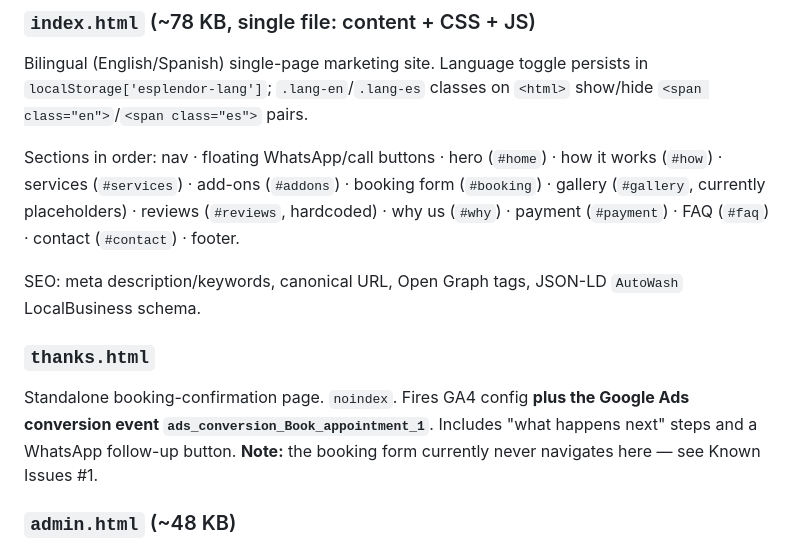
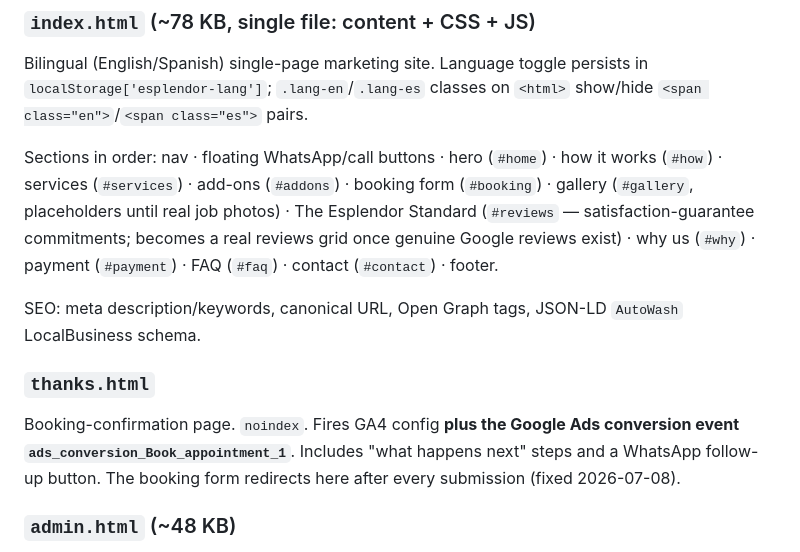
Before and after one commit to michaelaliaga1957-web/desktop-tutorial, a Markdown page: docs/ARCHITECTURE.md, the part around one of its changes. Rendered like a GitHub page.

```diff
--- a/docs/ARCHITECTURE.md
+++ b/docs/ARCHITECTURE.md
@@ -47,12 +53,12 @@ There are no environment variables, secrets, or third-party build dependencies.
 ### `index.html` (~78 KB, single file: content + CSS + JS)
 Bilingual (English/Spanish) single-page marketing site. Language toggle persists in `localStorage['esplendor-lang']`; `.lang-en`/`.lang-es` classes on `<html>` show/hide `<span class="en">`/`<span class="es">` pairs.
 
-Sections in order: nav · floating WhatsApp/call buttons · hero (`#home`) · how it works (`#how`) · services (`#services`) · add-ons (`#addons`) · booking form (`#booking`) · gallery (`#gallery`, currently placeholders) · reviews (`#reviews`, hardcoded) · why us (`#why`) · payment (`#payment`) · FAQ (`#faq`) · contact (`#contact`) · footer.
+Sections in order: nav · floating WhatsApp/call buttons · hero (`#home`) · how it works (`#how`) · services (`#services`) · add-ons (`#addons`) · booking form (`#booking`) · gallery (`#gallery`, placeholders until real job photos) · The Esplendor Standard (`#reviews` — satisfaction-guarantee commitments; becomes a real reviews grid once genuine Google reviews exist) · why us (`#why`) · payment (`#payment`) · FAQ (`#faq`) · contact (`#contact`) · footer.
 
 SEO: meta description/keywords, canonical URL, Open Graph tags, JSON-LD `AutoWash` LocalBusiness schema.
 
 ### `thanks.html`
-Standalone booking-confirmation page. `noindex`. Fires GA4 config **plus the Google Ads conversion event `ads_conversion_Book_appointment_1`**. Includes "what happens next" steps and a WhatsApp follow-up button. **Note:** the booking form currently never navigates here — see Known Issues #1.
+Booking-confirmation page. `noindex`. Fires GA4 config **plus the Google Ads conversion event `ads_conversion_Book_appointment_1`**. Includes "what happens next" steps and a WhatsApp follow-up button. The booking form redirects here after every submission (fixed 2026-07-08).
 
 ### `admin.html` (~48 KB)
 Client-side business dashboard, `noindex,nofollow`. Password gate (`esplendor2025`, hardcoded in source — see Known Issues #3) with `sessionStorage` auth flag. Four views:
```
Also changed, not shown: other parts of docs/ARCHITECTURE.md (+21 -15 lines).
